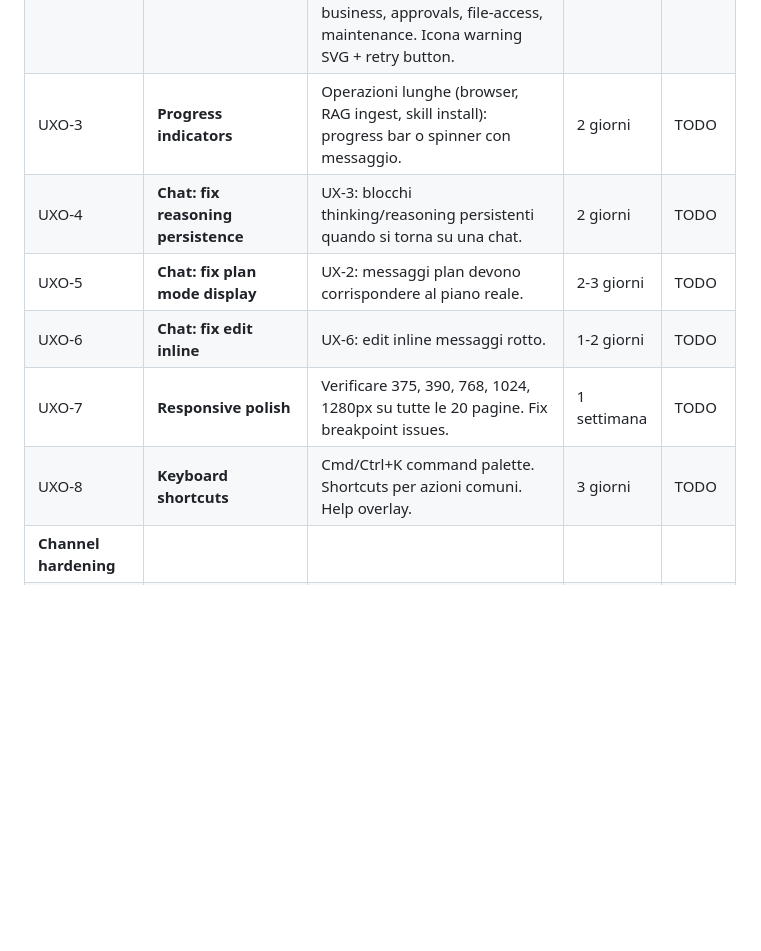
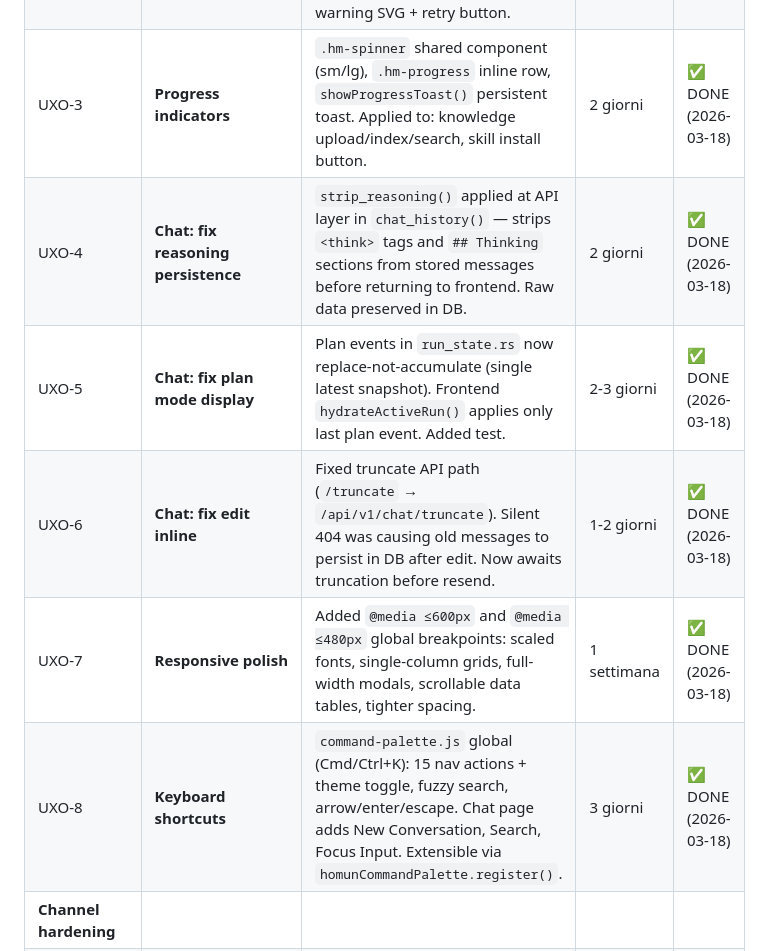
Before and after one commit to homunbot/homunbot, a Markdown page: docs/ROADMAP.md, the part around the change. Rendered like a GitHub page; blank space fills up the shorter version.

Commit message:
docs(roadmap): mark UXO-3..8 as DONE (2026-03-18)

```diff
--- a/docs/ROADMAP.md
+++ b/docs/ROADMAP.md
@@ -96,12 +96,12 @@
 | **UX overhaul** | | | | |
 | UXO-1 | **Toast/notification system** | Completato con REL-10: `hm-toast` globale unificato, 17 implementazioni rimosse. | 2 giorni | ✅ DONE (2026-03-17) |
 | UXO-2 | **Error states everywhere** | Pattern `.hm-error-state` (CSS + JS safe DOM). `showErrorState(id, msg, retryFn)` + `clearErrorState(id)` in toast.js. Applicato a 10 pagine: knowledge, skills, mcp, vault, automations, workflows, business, approvals, file-access, maintenance. Icona warning SVG + retry button. | 3 giorni | ✅ DONE (2026-03-17) |
-| UXO-3 | **Progress indicators** | Operazioni lunghe (browser, RAG ingest, skill install): progress bar o spinner con messaggio. | 2 giorni | TODO |
-| UXO-4 | **Chat: fix reasoning persistence** | UX-3: blocchi thinking/reasoning persistenti quando si torna su una chat. | 2 giorni | TODO |
-| UXO-5 | **Chat: fix plan mode display** | UX-2: messaggi plan devono corrispondere al piano reale. | 2-3 giorni | TODO |
-| UXO-6 | **Chat: fix edit inline** | UX-6: edit inline messaggi rotto. | 1-2 giorni | TODO |
-| UXO-7 | **Responsive polish** | Verificare 375, 390, 768, 1024, 1280px su tutte le 20 pagine. Fix breakpoint issues. | 1 settimana | TODO |
-| UXO-8 | **Keyboard shortcuts** | Cmd/Ctrl+K command palette. Shortcuts per azioni comuni. Help overlay. | 3 giorni | TODO |
+| UXO-3 | **Progress indicators** | `.hm-spinner` shared component (sm/lg), `.hm-progress` inline row, `showProgressToast()` persistent toast. Applied to: knowledge upload/index/search, skill install button. | 2 giorni | ✅ DONE (2026-03-18) |
+| UXO-4 | **Chat: fix reasoning persistence** | `strip_reasoning()` applied at API layer in `chat_history()` — strips `<think>` tags and `## Thinking` sections from stored messages before returning to frontend. Raw data preserved in DB. | 2 giorni | ✅ DONE (2026-03-18) |
+| UXO-5 | **Chat: fix plan mode display** | Plan events in `run_state.rs` now replace-not-accumulate (single latest snapshot). Frontend `hydrateActiveRun()` applies only last plan event. Added test. | 2-3 giorni | ✅ DONE (2026-03-18) |
+| UXO-6 | **Chat: fix edit inline** | Fixed truncate API path (`/truncate` → `/api/v1/chat/truncate`). Silent 404 was causing old messages to persist in DB after edit. Now awaits truncation before resend. | 1-2 giorni | ✅ DONE (2026-03-18) |
+| UXO-7 | **Responsive polish** | Added `@media ≤600px` and `@media ≤480px` global breakpoints: scaled fonts, single-column grids, full-width modals, scrollable data tables, tighter spacing. | 1 settimana | ✅ DONE (2026-03-18) |
+| UXO-8 | **Keyboard shortcuts** | `command-palette.js` global (Cmd/Ctrl+K): 15 nav actions + theme toggle, fuzzy search, arrow/enter/escape. Chat page adds New Conversation, Search, Focus Input. Extensible via `homunCommandPalette.register()`. | 3 giorni | ✅ DONE (2026-03-18) |
 | **Channel hardening** | | | | |
 | CHH-1 | **Circuit breaker tutti i canali** | Pattern comune: open → half-open → closed. Backoff esponenziale. Health reporting. | 3 giorni | TODO |
 | CHH-2 | **Reconnect robusto Discord** | Serenity ha reconnect base, ma serve monitoring + logging + alerting. | 2 giorni | TODO |
```
